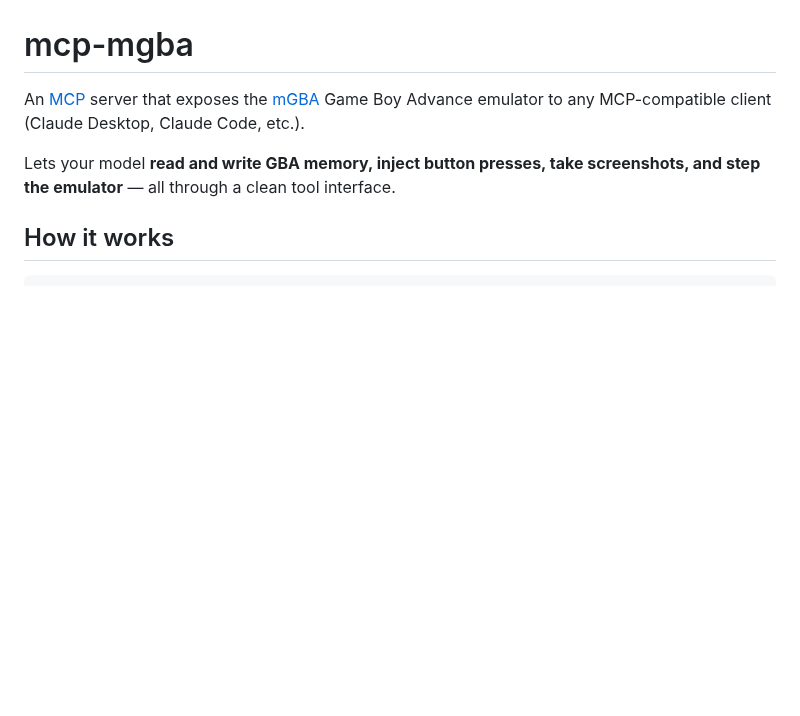
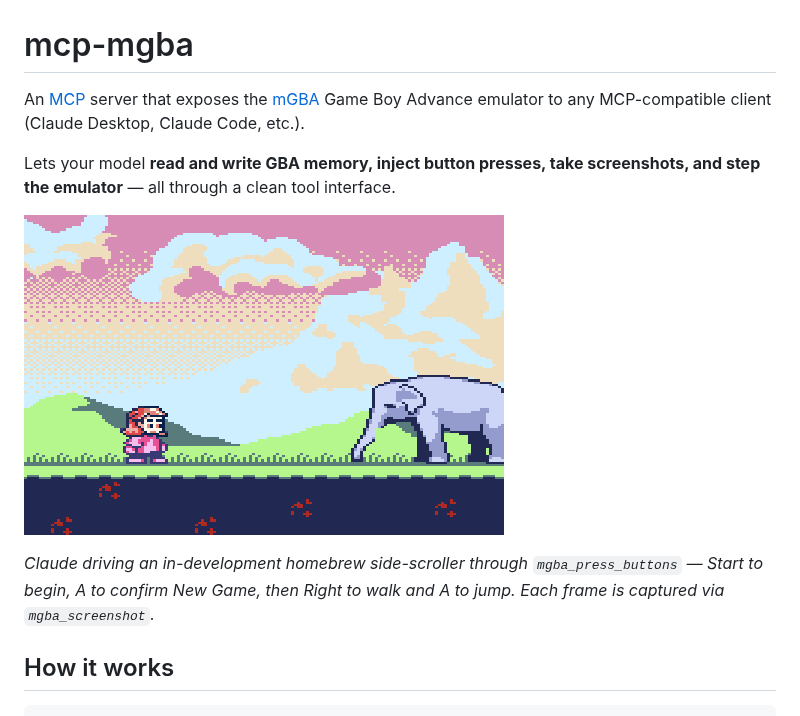
Before and after one commit to dmang-dev/mcp-mgba, a Markdown page: README.md, the part around the change. GitHub-like rendering; pictures changed too: docs/demo.gif (added); blank space fills up the shorter version.

Commit message:
docs: embed animated demo GIF of Claude driving SAMPLE GAME
8-frame capture (~5.5s loop) showing the bridge end-to-end: button
presses navigate menus and drive a side-scroller, screenshots come
back through the same path. Frames captured via mgba_press_buttons +
mgba_screenshot, assembled with PIL.

```diff
--- a/README.md
+++ b/README.md
@@ -3,6 +3,10 @@
 An [MCP](https://modelcontextprotocol.io) server that exposes the [mGBA](https://mgba.io) Game Boy Advance emulator to any MCP-compatible client (Claude Desktop, Claude Code, etc.).
 
 Lets your model **read and write GBA memory, inject button presses, take screenshots, and step the emulator** — all through a clean tool interface.
+
+![demo](docs/demo.gif)
+
+*Claude driving an in-development homebrew side-scroller through `mgba_press_buttons` — Start to begin, A to confirm New Game, then Right to walk and A to jump. Each frame is captured via `mgba_screenshot`.*
 
 ## How it works
 
```
